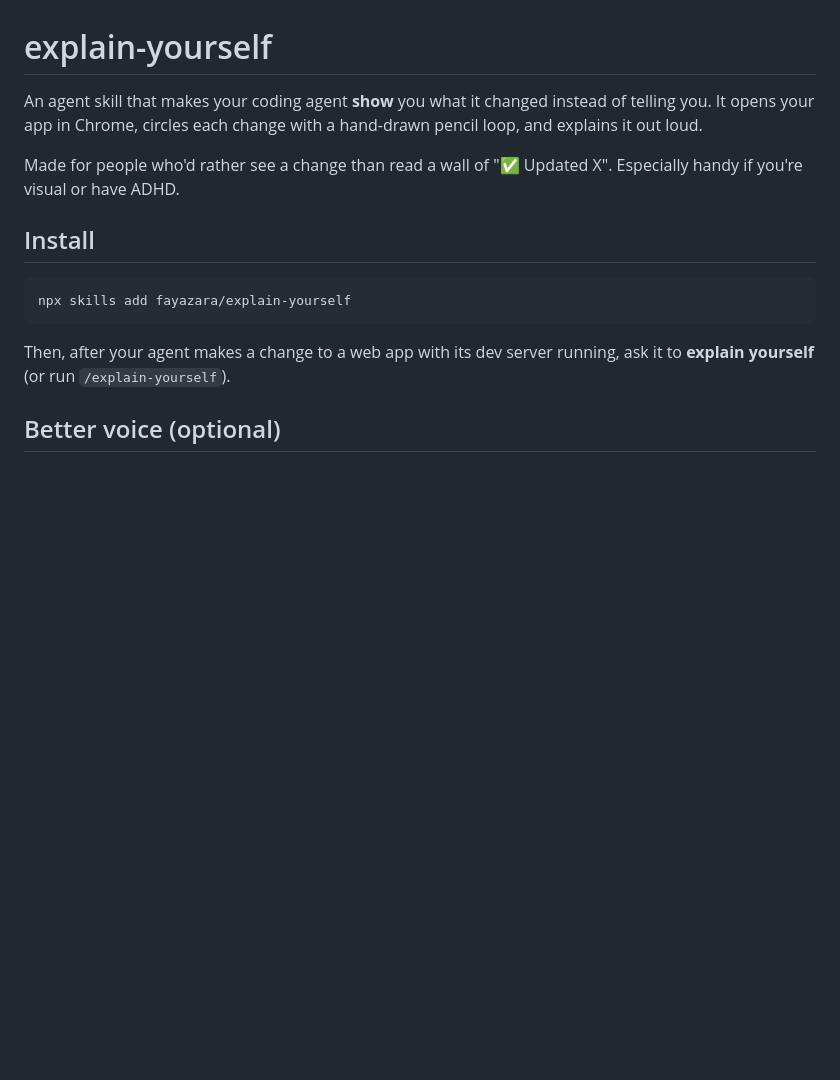
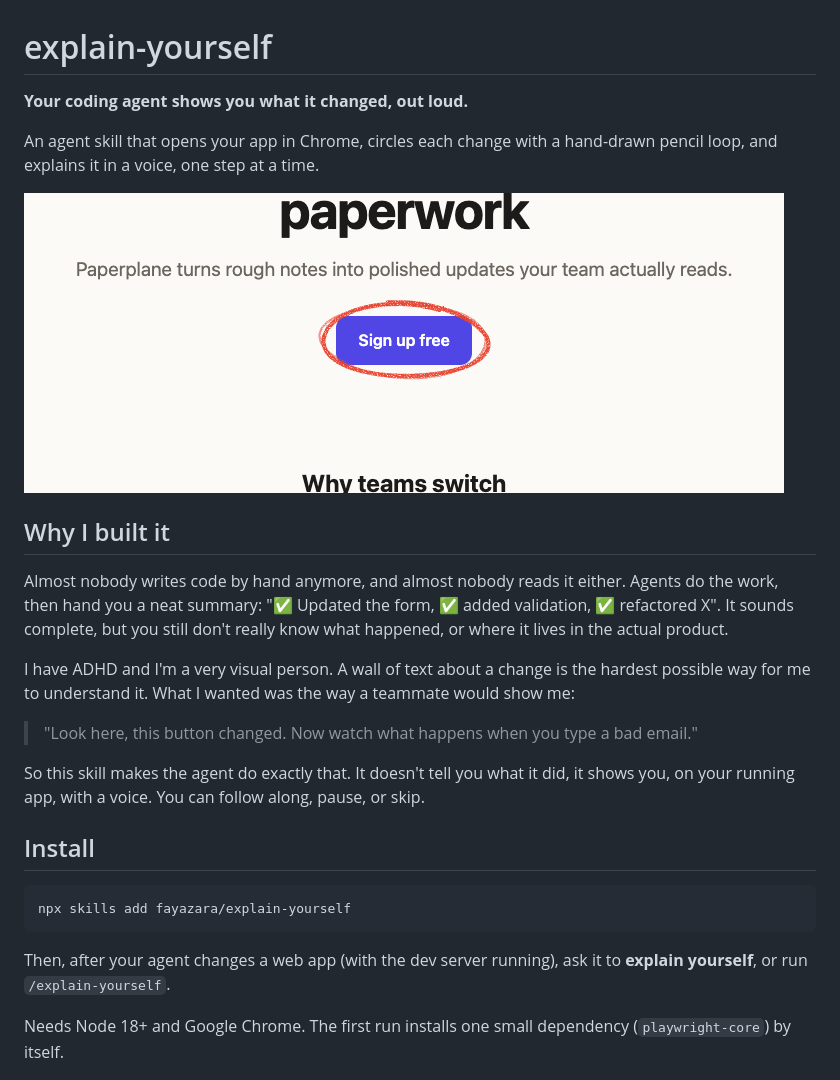
Before and after one commit to fayazara/explain-yourself, a Markdown page: README.md, the part around one of its changes. Rendered like a GitHub page; pictures changed too: assets/pencil-closeup.png (added); blank space fills up the shorter version.

Commit message:
README: why it exists, how it works, screenshots
Co-Authored-By: Claude Opus 5.5 <noreply@anthropic.com>

````diff
--- a/README.md
+++ b/README.md
@@ -1,8 +1,20 @@
 # explain-yourself
 
-An agent skill that makes your coding agent **show** you what it changed instead of telling you. It opens your app in Chrome, circles each change with a hand-drawn pencil loop, and explains it out loud.
+**Your coding agent shows you what it changed, out loud.**
 
-Made for people who'd rather see a change than read a wall of "✅ Updated X". Especially handy if you're visual or have ADHD.
+An agent skill that opens your app in Chrome, circles each change with a hand-drawn pencil loop, and explains it in a voice, one step at a time.
+
+![A tour step: the agent circles the new "Sign up free" button while it explains the change](assets/pencil-closeup.png)
+
+## Why I built it
+
+Almost nobody writes code by hand anymore, and almost nobody reads it either. Agents do the work, then hand you a neat summary: "✅ Updated the form, ✅ added validation, ✅ refactored X". It sounds complete, but you still don't really know what happened, or where it lives in the actual product.
+
+I have ADHD and I'm a very visual person. A wall of text about a change is the hardest possible way for me to understand it. What I wanted was the way a teammate would show me:
+
+> "Look here, this button changed. Now watch what happens when you type a bad email."
+
+So this skill makes the agent do exactly that. It doesn't tell you what it did, it shows you, on your running app, with a voice. You can follow along, pause, or skip.
 
 ## Install
 
@@ -10,7 +22,7 @@ Made for people who'd rather see a change than read a wall of "✅ Updated X". E
 npx skills add fayazara/explain-yourself
 ```
 
-Then, after your agent makes a change to a web app with its dev server running, ask it to **explain yourself** (or run `/explain-yourself`).
+Then, after your agent changes a web app (with the dev server running), ask it to **explain yourself**, or run `/explain-yourself`.
 
-## Better voice (optional)
+Needs Node 18+ and Google Chrome. The first run installs one small dependency (`playwright-core`) by itself.
 
````
Also changed, not shown: other parts of README.md (+49 -9 lines), assets/tour-code-step.png (added), assets/tour-flow-step.png (added), assets/tour-ui-step.png (added).
